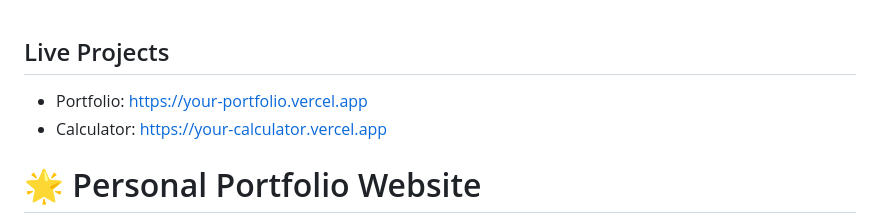
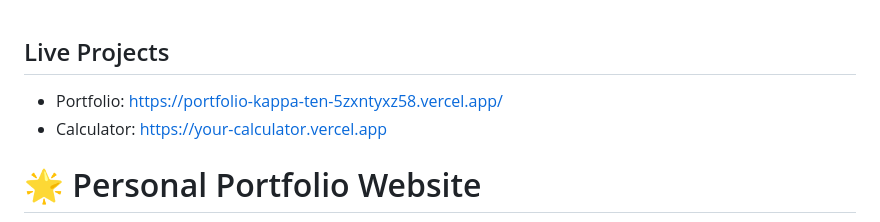
Before and after one commit to mohdsoheldev/CODSOFT, a Markdown page: README.md, the part around the change. GitHub-like rendering.

Commit message:
Update portfolio link in README

```diff
--- a/README.md
+++ b/README.md
@@ -1,6 +1,6 @@
 ## Live Projects
 
-- Portfolio: https://your-portfolio.vercel.app
+- Portfolio: https://portfolio-kappa-ten-5zxntyxz58.vercel.app/
 - Calculator: https://your-calculator.vercel.app
 
 # 🌟 Personal Portfolio Website
```
